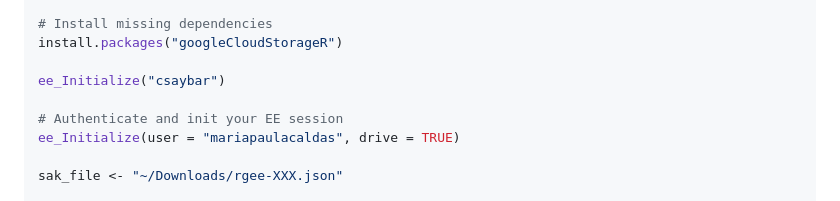
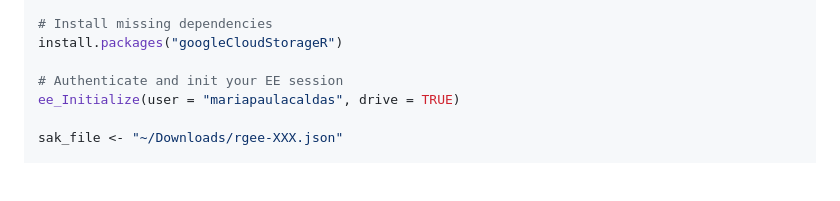
Before and after one commit to mpaulacaldas/learning-copernicus, a Markdown page: README.md, the part around the change. Rendered like a GitHub page; blank space fills up the shorter version.

Commit message:
I am a tired person

```diff
--- a/README.md
+++ b/README.md
@@ -96,8 +96,6 @@ ee_check_credentials()
 # Install missing dependencies
 install.packages("googleCloudStorageR")
 
-ee_Initialize("csaybar")
-
 # Authenticate and init your EE session
 ee_Initialize(user = "mariapaulacaldas", drive = TRUE)
 
```
